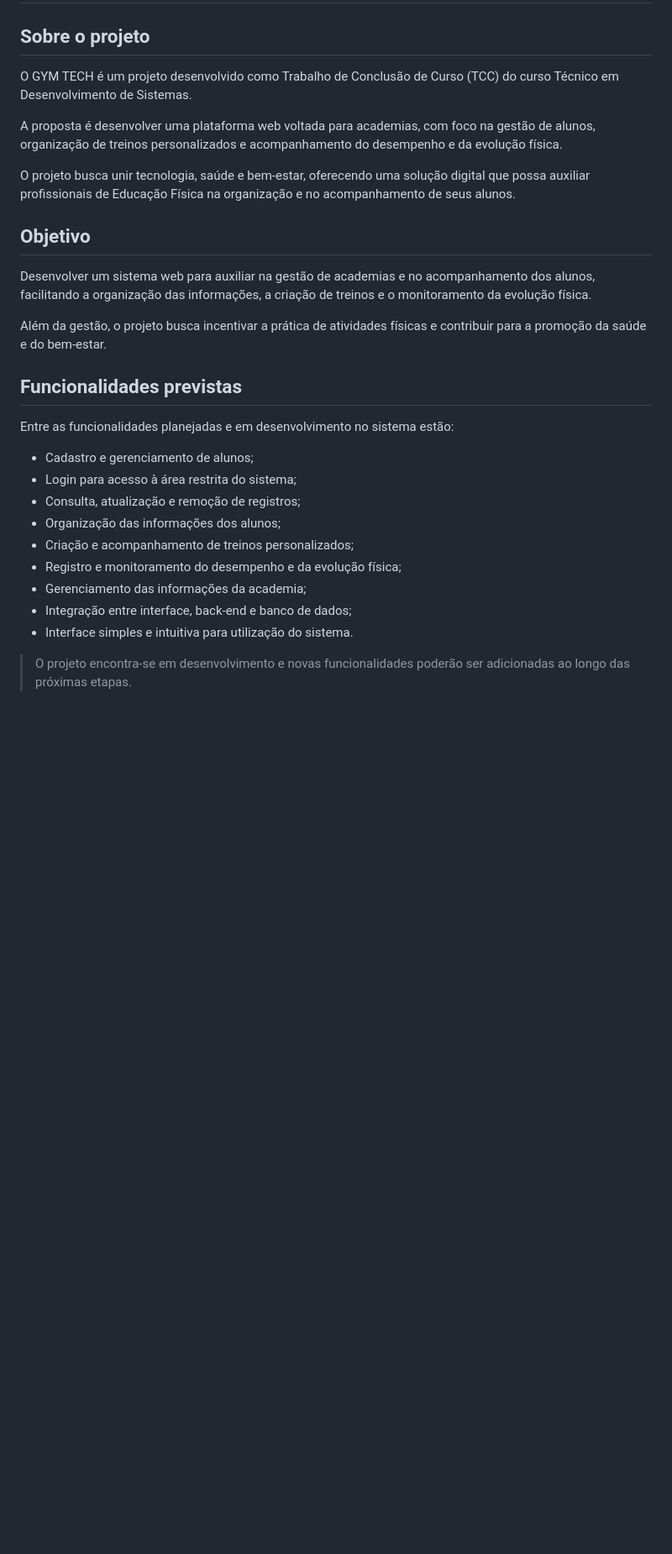
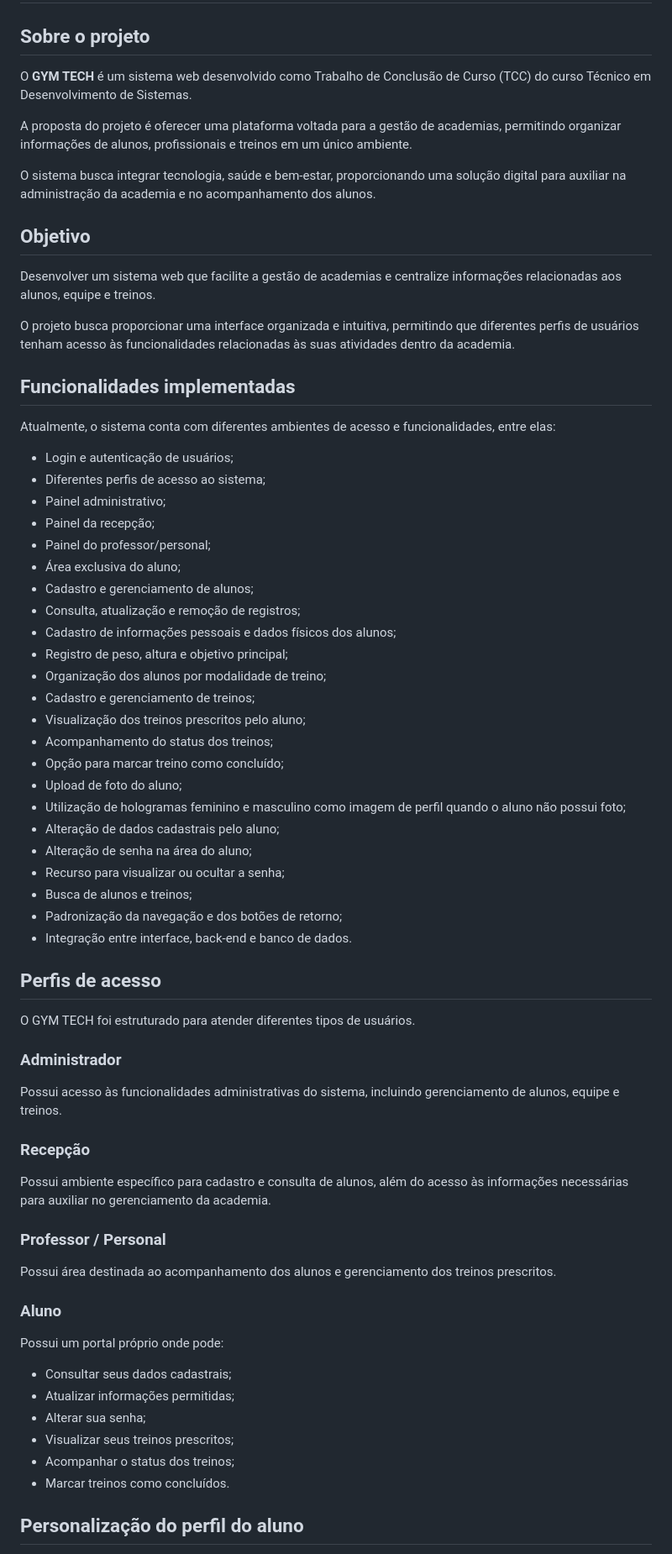
Before and after one commit to bfcurcino-blip/TCC-GYM-TECH-Academia-Inteligente, a Markdown page: README.md, the part around one of its changes. Shown at 84% size. GitHub-like rendering; blank space fills up the shorter version.

Commit message:
Atualização do README com as funcionalidades atuais do GYM TECH
Atualização do README com as funcionalidades atuais do GYM TECH

```diff
--- a/README.md
+++ b/README.md
@@ -2,30 +2,72 @@
 
 ## Sobre o projeto
 
-O GYM TECH é um projeto desenvolvido como Trabalho de Conclusão de Curso (TCC) do curso Técnico em Desenvolvimento de Sistemas.
+O **GYM TECH** é um sistema web desenvolvido como Trabalho de Conclusão de Curso (TCC) do curso Técnico em Desenvolvimento de Sistemas.
 
-A proposta é desenvolver uma plataforma web voltada para academias, com foco na gestão de alunos, organização de treinos personalizados e acompanhamento do desempenho e da evolução física.
+A proposta do projeto é oferecer uma plataforma voltada para a gestão de academias, permitindo organizar informações de alunos, profissionais e treinos em um único ambiente.
 
-O projeto busca unir tecnologia, saúde e bem-estar, oferecendo uma solução digital que possa auxiliar profissionais de Educação Física na organização e no acompanhamento de seus alunos.
+O sistema busca integrar tecnologia, saúde e bem-estar, proporcionando uma solução digital para auxiliar na administração da academia e no acompanhamento dos alunos.
 
 ## Objetivo
 
-Desenvolver um sistema web para auxiliar na gestão de academias e no acompanhamento dos alunos, facilitando a organização das informações, a criação de treinos e o monitoramento da evolução física.
+Desenvolver um sistema web que facilite a gestão de academias e centralize informações relacionadas aos alunos, equipe e treinos.
 
-Além da gestão, o projeto busca incentivar a prática de atividades físicas e contribuir para a promoção da saúde e do bem-estar.
+O projeto busca proporcionar uma interface organizada e intuitiva, permitindo que diferentes perfis de usuários tenham acesso às funcionalidades relacionadas às suas atividades dentro da academia.
 
-## Funcionalidades previstas
+## Funcionalidades implementadas
 
-Entre as funcionalidades planejadas e em desenvolvimento no sistema estão:
+Atualmente, o sistema conta com diferentes ambientes de acesso e funcionalidades, entre elas:
 
+- Login e autenticação de usuários;
+- Diferentes perfis de acesso ao sistema;
+- Painel administrativo;
+- Painel da recepção;
+- Painel do professor/personal;
+- Área exclusiva do aluno;
 - Cadastro e gerenciamento de alunos;
-- Login para acesso à área restrita do sistema;
 - Consulta, atualização e remoção de registros;
-- Organização das informações dos alunos;
-- Criação e acompanhamento de treinos personalizados;
-- Registro e monitoramento do desempenho e da evolução física;
-- Gerenciamento das informações da academia;
-- Integração entre interface, back-end e banco de dados;
-- Interface simples e intuitiva para utilização do sistema.
+- Cadastro de informações pessoais e dados físicos dos alunos;
+- Registro de peso, altura e objetivo principal;
+- Organização dos alunos por modalidade de treino;
+- Cadastro e gerenciamento de treinos;
+- Visualização dos treinos prescritos pelo aluno;
+- Acompanhamento do status dos treinos;
+- Opção para marcar treino como concluído;
+- Upload de foto do aluno;
+- Utilização de hologramas feminino e masculino como imagem de perfil quando o aluno não possui foto;
+- Alteração de dados cadastrais pelo aluno;
+- Alteração de senha na área do aluno;
+- Recurso para visualizar ou ocultar a senha;
+- Busca de alunos e treinos;
+- Padronização da navegação e dos botões de retorno;
+- Integração entre interface, back-end e banco de dados.
 
-> O projeto encontra-se em desenvolvimento e novas funcionalidades poderão ser adicionadas ao longo das próximas etapas.
+## Perfis de acesso
+
+O GYM TECH foi estruturado para atender diferentes tipos de usuários.
+
+### Administrador
+
+Possui acesso às funcionalidades administrativas do sistema, incluindo gerenciamento de alunos, equipe e treinos.
+
+### Recepção
+
+Possui ambiente específico para cadastro e consulta de alunos, além do acesso às informações necessárias para auxiliar no gerenciamento da academia.
+
+### Professor / Personal
+
+Possui área destinada ao acompanhamento dos alunos e gerenciamento dos treinos prescritos.
+
+### Aluno
+
+Possui um portal próprio onde pode:
+
+- Consultar seus dados cadastrais;
+- Atualizar informações permitidas;
+- Alterar sua senha;
+- Visualizar seus treinos prescritos;
+- Acompanhar o status dos treinos;
+- Marcar treinos como concluídos.
+
+## Personalização do perfil do aluno
+
```
Also changed, not shown: other parts of README.md (+49 -16 lines).
